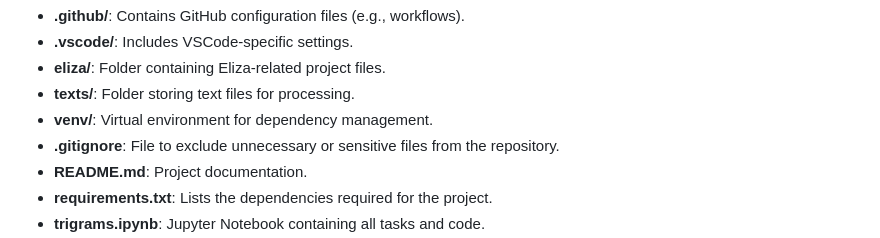
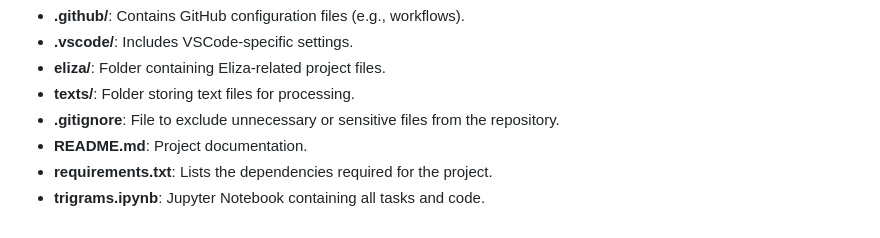
Before and after one commit to JakubSzkup1/emergingtechnologies, a Markdown page: README.md, the part around the change. GitHub-like rendering.

Commit message:
Final Update for README.md

```diff
--- a/README.md
+++ b/README.md
@@ -122,7 +122,6 @@ The repository is organized as follows:
 - **.vscode/**: Includes VSCode-specific settings.
 - **eliza/**: Folder containing Eliza-related project files.
 - **texts/**: Folder storing text files for processing.
-- **venv/**: Virtual environment for dependency management.
 - **.gitignore**: File to exclude unnecessary or sensitive files from the repository.
 - **README.md**: Project documentation.
 - **requirements.txt**: Lists the dependencies required for the project.
```
